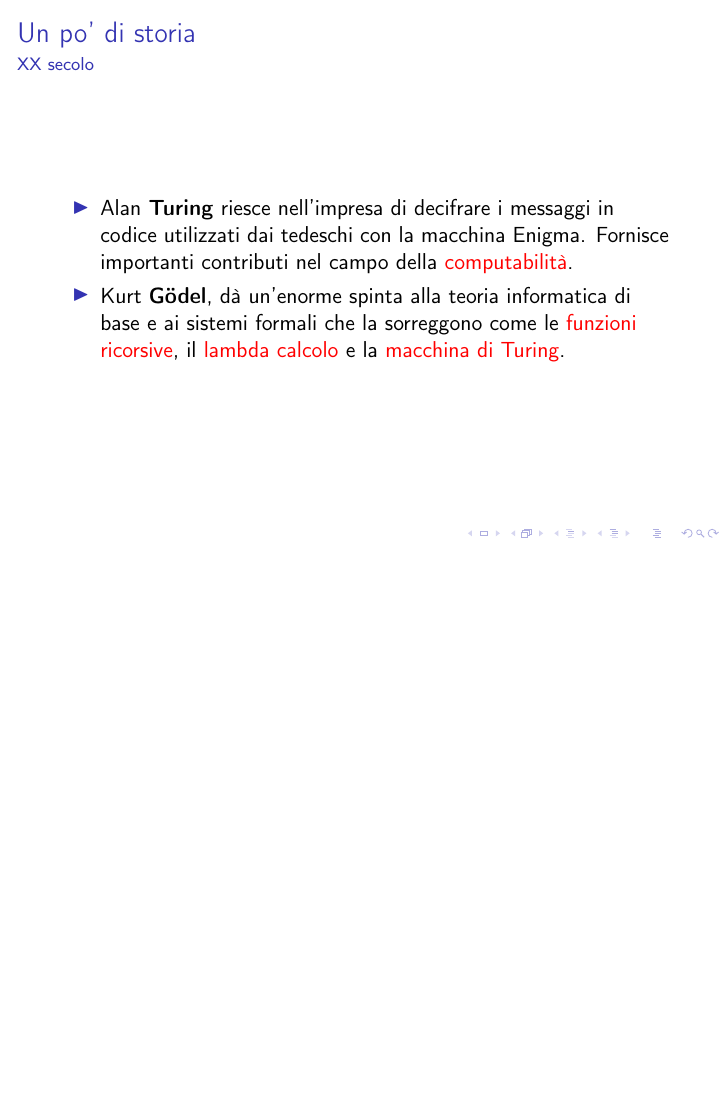
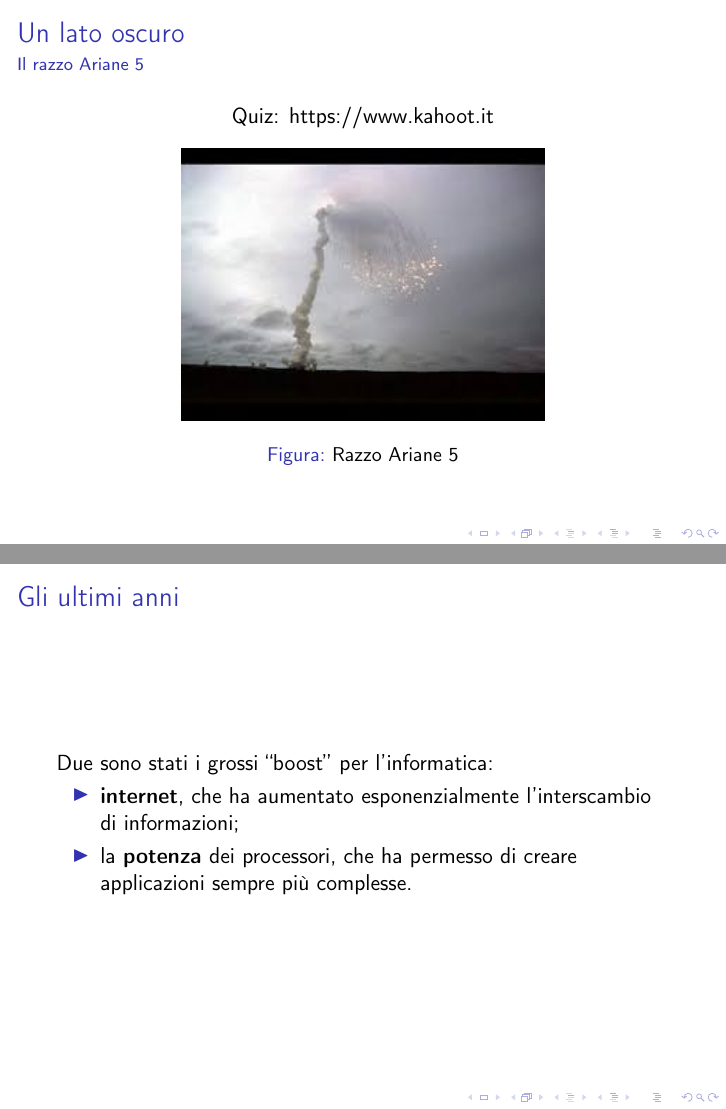
Before and after one commit to lparolari/cs-intro, LaTeX slides (lesson-1.tex): page 7 of 7 before the commit and pages 8 and 9 of 12 after it, the two joined at a grey line, the shorter picture padded with empty space. Compiled offline with pdfLaTeX; a LaTeX package or settings file that is missing is left out.

Commit message:
Add some conclusive slides

```diff
--- a/lesson-1.tex
+++ b/lesson-1.tex
@@ -206,3 +206,26 @@ citestyle=numeric  % numeric, alphabetic
         \end{itemize}
     \end{frame}
 
+    \begin{frame}
+        \frametitle{Un lato oscuro}
+        \framesubtitle{Il razzo Ariane 5}
+
+        \centering
+        Quiz: \href{https://www.kahoot.it}{https://www.kahoot.it}
+
+        \begin{figure}
+            \includegraphics[scale=0.7]{img/ariane-5-explosion.jpg}
+            \caption{Razzo Ariane 5}
+        \end{figure}
+    \end{frame}
+
+    \begin{frame}
+        \frametitle{Gli ultimi anni}
+
+        Due sono stati i grossi ``boost'' per l'informatica:
+
+        \begin{itemize}
+            \item \textbf{internet}, che ha aumentato esponenzialmente l'interscambio di informazioni;
+            \item la \textbf{potenza} dei processori, che ha permesso di creare applicazioni sempre più complesse.
+        \end{itemize}
+    \end{frame}
```
Also changed, not shown: img/ariane-5-explosion.jpg (added), img/classifica-lp-tiobe.png (added), img/macchina-von-neumann.png (added), lesson-1.tex (30 more changed lines).
